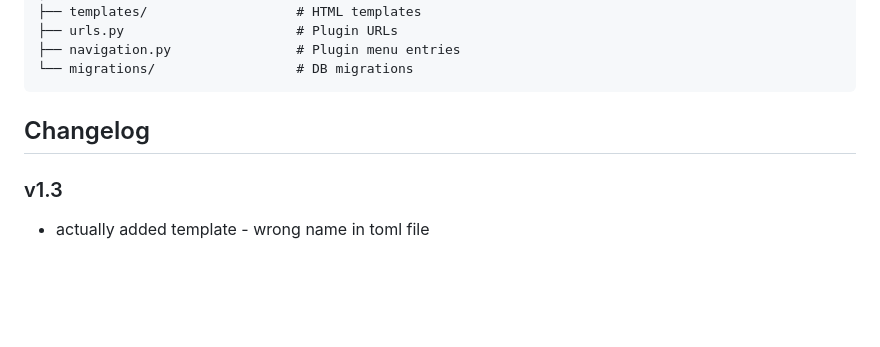
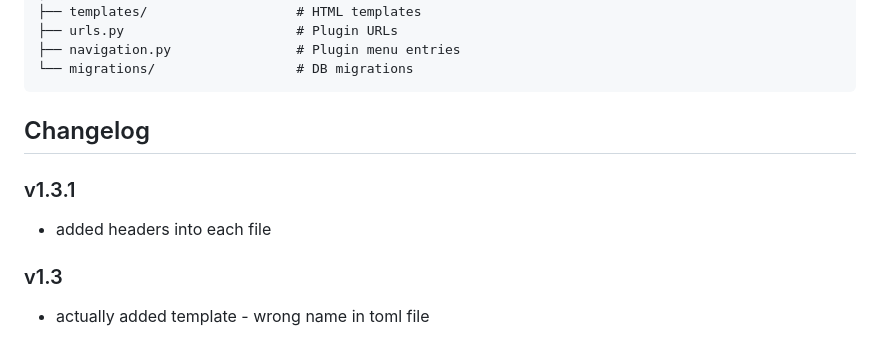
Before and after one commit to vubeckubec/interface_relationship_manager, a Markdown page: README.md, the part around the change. GitHub-like rendering; blank space fills up the shorter version.

````diff
--- a/README.md
+++ b/README.md
@@ -68,6 +68,9 @@ interface_splitting_manager/
 ```
 
 ## Changelog
+### v1.3.1
+- added headers into each file
+
 ### v1.3
 - actually added template - wrong name in toml file
 
````
